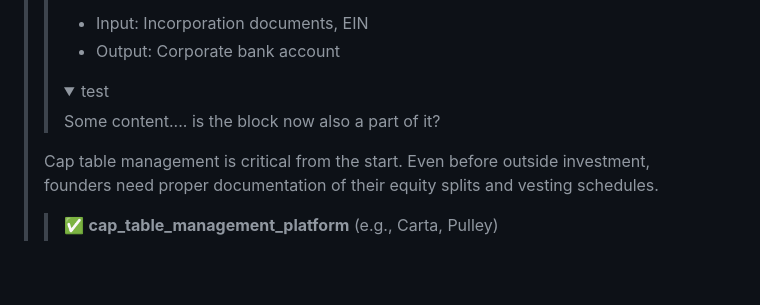
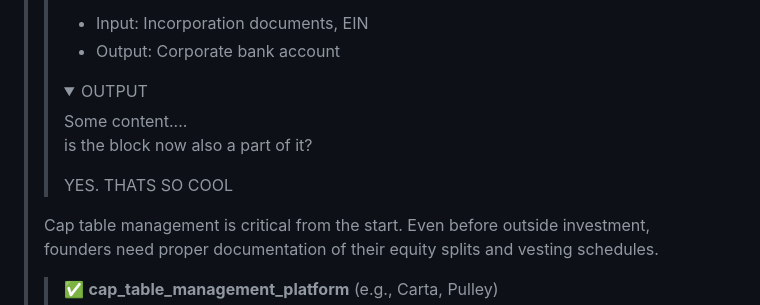
Before and after one commit to janwilmake/recursive-execution-flow-markdown, a Markdown page: example-with-status.md, the part around the change. Rendered like a GitHub page; folded sections open; blank space fills up the shorter version.

Commit message:
improvements

```diff
--- a/example-with-status.md
+++ b/example-with-status.md
@@ -17,8 +17,13 @@ The company needs a proper legal entity before any investment activities. This i
 > > - Output: Corporate bank account
 > >
 > > <details>
-> > <summary>test</summary>
-> > Some content.... is the block now also a part of it?
+> > <summary>OUTPUT</summary>
+> > Some content....
+> >
+> > is the block now also a part of it?
+> >
+> > YES. THATS SO COOL
+> >
 > > </details>
 >
 > Cap table management is critical from the start. Even before outside investment, founders need proper documentation of their equity splits and vesting schedules.
```
